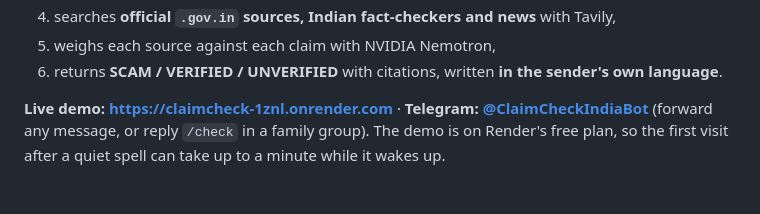
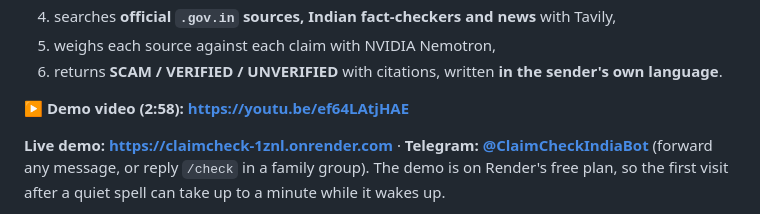
Before and after one commit to dhivan-r-v/claimcheck, a Markdown page: README.md, the part around the change. GitHub-like rendering; blank space fills up the shorter version.

Commit message:
README: link the demo video (#19)
Co-authored-by: Claude Opus 5.5 <noreply@anthropic.com>

```diff
--- a/README.md
+++ b/README.md
@@ -12,6 +12,8 @@ screenshot, in any language, including Hinglish and Tanglish, and ClaimCheck:
 4. searches **official `.gov.in` sources, Indian fact-checkers and news** with Tavily,
 5. weighs each source against each claim with NVIDIA Nemotron,
 6. returns **SCAM / VERIFIED / UNVERIFIED** with citations, written **in the sender's own language**.
+
+**▶ Demo video (2:58): https://youtu.be/ef64LAtjHAE**
 
 **Live demo: https://claimcheck-1znl.onrender.com**  ·  **Telegram: [@ClaimCheckIndiaBot](https://t.me/ClaimCheckIndiaBot)**
 (forward any message, or reply `/check` in a family group). The demo is on Render's free plan, so the first visit after a
```
